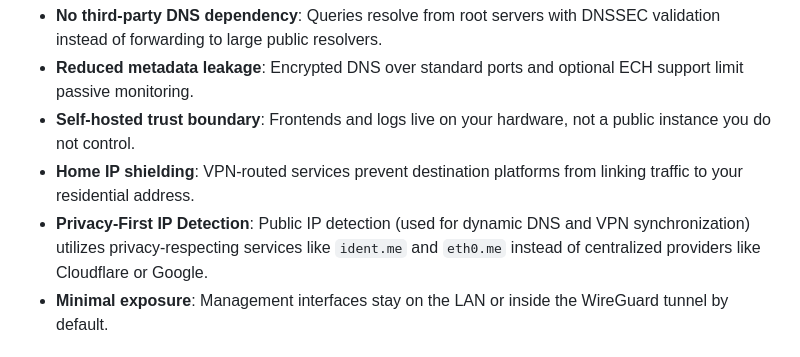
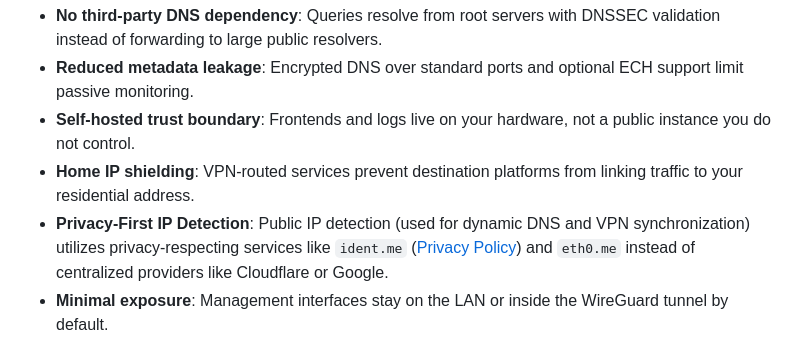
Before and after one commit to Lyceris-chan/selfhost-stack, a Markdown page: README.md, the part around the change. GitHub-like rendering.

Commit message:
docs: add direct privacy policy link for ident.me

```diff
--- a/README.md
+++ b/README.md
@@ -42,7 +42,7 @@ Privacy Hub centralizes network traffic through a secure WireGuard tunnel and fi
 - **Reduced metadata leakage**: Encrypted DNS over standard ports and optional ECH support limit passive monitoring.
 - **Self-hosted trust boundary**: Frontends and logs live on your hardware, not a public instance you do not control.
 - **Home IP shielding**: VPN-routed services prevent destination platforms from linking traffic to your residential address.
-- **Privacy-First IP Detection**: Public IP detection (used for dynamic DNS and VPN synchronization) utilizes privacy-respecting services like `ident.me` and `eth0.me` instead of centralized providers like Cloudflare or Google.
+- **Privacy-First IP Detection**: Public IP detection (used for dynamic DNS and VPN synchronization) utilizes privacy-respecting services like `ident.me` ([Privacy Policy](https://ident-me.io/privacy-policy)) and `eth0.me` instead of centralized providers like Cloudflare or Google.
 - **Minimal exposure**: Management interfaces stay on the LAN or inside the WireGuard tunnel by default.
 
 ## <a id="telemetry"></a>🧾 Telemetry & Data Collection
```
